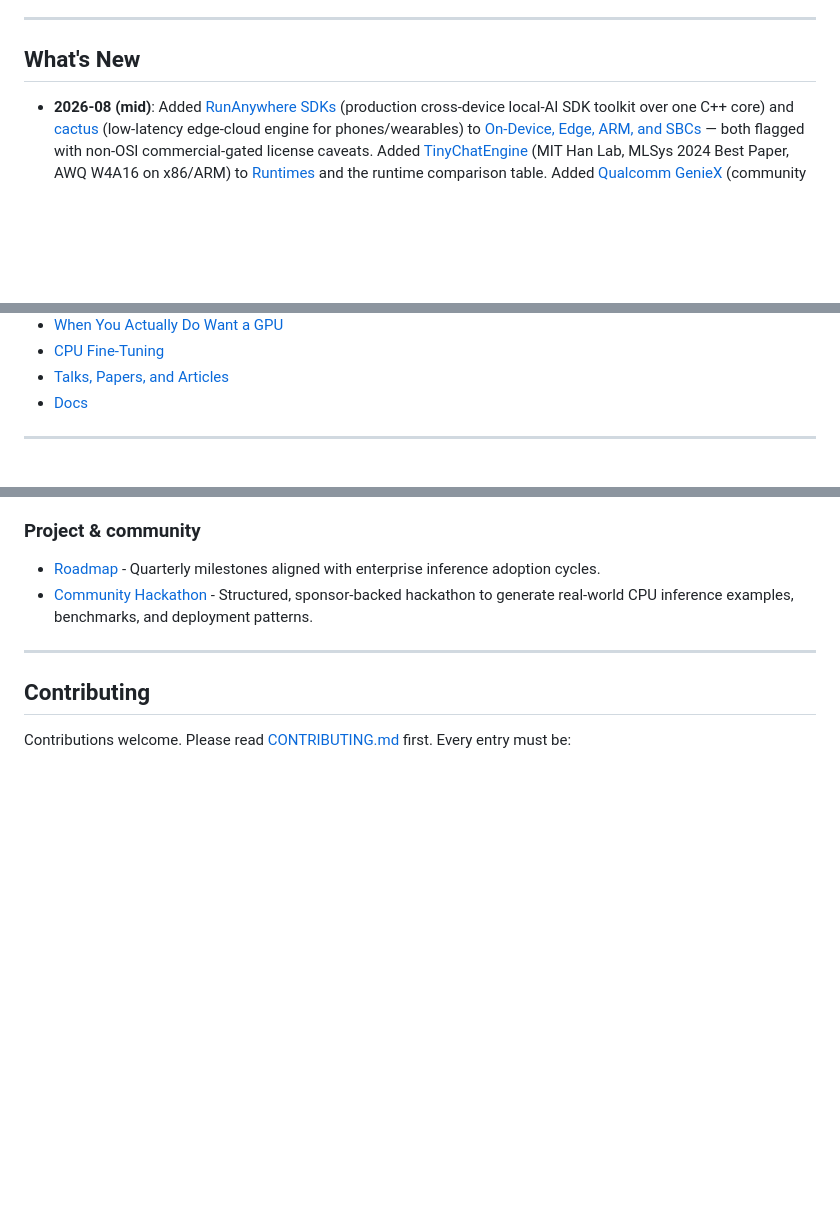
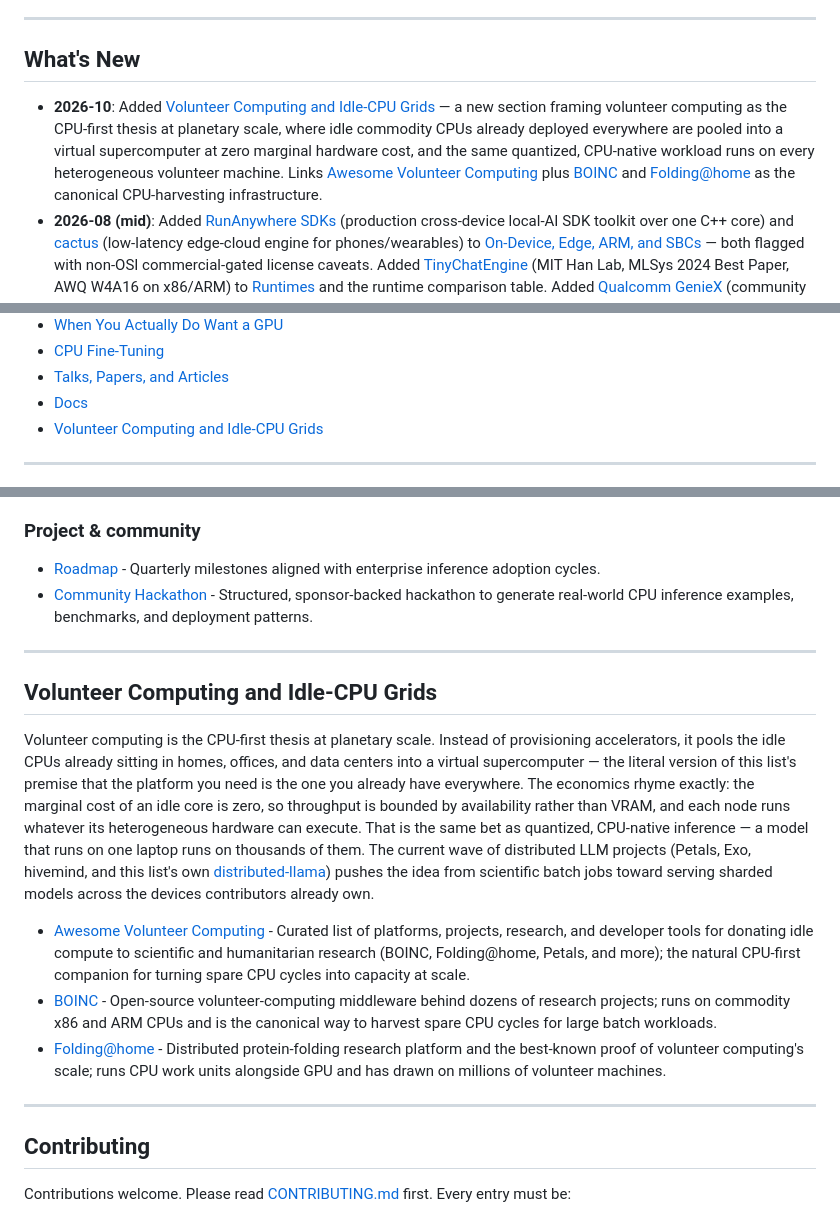
Before and after one commit to ranjithrajv/awesome-cpu-first-ai, a Markdown page: README.md, 3 parts joined by grey strips. Drawn GitHub-style; blank space fills up the shorter version.

Commit message:
Add Volunteer Computing and Idle-CPU Grids section
Add awesome-volunteer-computing plus BOINC and Folding@home, framing volunteer computing as the CPU-first thesis at planetary scale: pooling idle commodity CPUs into a virtual supercomputer at zero marginal hardware cost.

```diff
--- a/README.md
+++ b/README.md
@@ -22,6 +22,7 @@ This list is for engineers who want to question that GPU default and reach for t
 
 ## What's New
 
+- **2026-10**: Added [Volunteer Computing and Idle-CPU Grids](#volunteer-computing-and-idle-cpu-grids) — a new section framing volunteer computing as the CPU-first thesis at planetary scale, where idle commodity CPUs already deployed everywhere are pooled into a virtual supercomputer at zero marginal hardware cost, and the same quantized, CPU-native workload runs on every heterogeneous volunteer machine. Links [Awesome Volunteer Computing](https://github.com/ranjithrajv/awesome-volunteer-computing) plus [BOINC](https://boinc.berkeley.edu/) and [Folding@home](https://foldingathome.org/) as the canonical CPU-harvesting infrastructure.
 - **2026-08 (mid)**: Added [RunAnywhere SDKs](#on-device-edge-arm-and-sbcs) (production cross-device local-AI SDK toolkit over one C++ core) and [cactus](#on-device-edge-arm-and-sbcs) (low-latency edge-cloud engine for phones/wearables) to [On-Device, Edge, ARM, and SBCs](#on-device-edge-arm-and-sbcs) — both flagged with non-OSI commercial-gated license caveats. Added [TinyChatEngine](#runtimes-and-inference-engines) (MIT Han Lab, MLSys 2024 Best Paper, AWQ W4A16 on x86/ARM) to [Runtimes](#runtimes-and-inference-engines) and the runtime comparison table. Added [Qualcomm GenieX](#runtimes-and-inference-engines) (community GENIE, any GGUF on Hexagon NPU / Adreno GPU / CPU) to [Runtimes](#runtimes-and-inference-engines), the NPU runtime table, and [On-Device](#on-device-edge-arm-and-sbcs).
 - **2026-08 (mid)**: Added [Off Grid AI (OGAM)](#mobile-phone-cpus) — an MIT-licensed cross-platform offline AI suite (Android, iOS, macOS) running GGUF LLMs via llama.cpp on CPU with optional OpenCL/Metal GPU and experimental Snapdragon NPU acceleration, plus on-device vision, Whisper STT, Stable Diffusion image generation, tool calling, MCP, and local-network OpenAI-compatible servers; added to the [On-device apps](#mobile-phone-cpus) listing.
 - **2026-08 (mid)**: Added [BigMoeOnEdge](#on-device-edge-arm-and-sbcs) — an Android/desktop engine built on llama.cpp's public API that streams only the experts each token routes to from flash storage, running DeepSeek V4 Flash 0731 (284B, ~91 GB) on a 12 GB phone CPU at ~1 tok/s with byte-identical output; added to [On-Device, Edge, ARM, and SBCs](#on-device-edge-arm-and-sbcs), cross-listed under [Mixture-of-Experts on CPU](#mixture-of-experts-on-cpu), and mapped in the [R&D ideas playbook](docs/cpu-first-rd-ideas.md).
@@ -133,6 +134,7 @@ flowchart TD
 - [CPU Fine-Tuning](#cpu-fine-tuning)
 - [Talks, Papers, and Articles](#talks-papers-and-articles)
 - [Docs](#docs)
+- [Volunteer Computing and Idle-CPU Grids](#volunteer-computing-and-idle-cpu-grids)
 
 ---
 
@@ -533,6 +535,16 @@ Companion documents for planning, converting, deploying, benchmarking, and troub
 
 ---
 
+## Volunteer Computing and Idle-CPU Grids
+
+Volunteer computing is the CPU-first thesis at planetary scale. Instead of provisioning accelerators, it pools the idle CPUs already sitting in homes, offices, and data centers into a virtual supercomputer — the literal version of this list's premise that the platform you need is the one you already have everywhere. The economics rhyme exactly: the marginal cost of an idle core is zero, so throughput is bounded by availability rather than VRAM, and each node runs whatever its heterogeneous hardware can execute. That is the same bet as quantized, CPU-native inference — a model that runs on one laptop runs on thousands of them. The current wave of distributed LLM projects (Petals, Exo, hivemind, and this list's own [distributed-llama](#runtimes-and-inference-engines)) pushes the idea from scientific batch jobs toward serving sharded models across the devices contributors already own.
+
+- [Awesome Volunteer Computing](https://github.com/ranjithrajv/awesome-volunteer-computing) - Curated list of platforms, projects, research, and developer tools for donating idle compute to scientific and humanitarian research (BOINC, Folding@home, Petals, and more); the natural CPU-first companion for turning spare CPU cycles into capacity at scale.
+- [BOINC](https://boinc.berkeley.edu/) - Open-source volunteer-computing middleware behind dozens of research projects; runs on commodity x86 and ARM CPUs and is the canonical way to harvest spare CPU cycles for large batch workloads.
+- [Folding@home](https://foldingathome.org/) - Distributed protein-folding research platform and the best-known proof of volunteer computing's scale; runs CPU work units alongside GPU and has drawn on millions of volunteer machines.
+
+---
+
 ## Contributing
 
 Contributions welcome. Please read [CONTRIBUTING.md](CONTRIBUTING.md) first. Every entry must be:
```
Also changed, not shown: CHANGELOG.md (+4 -0 lines).
